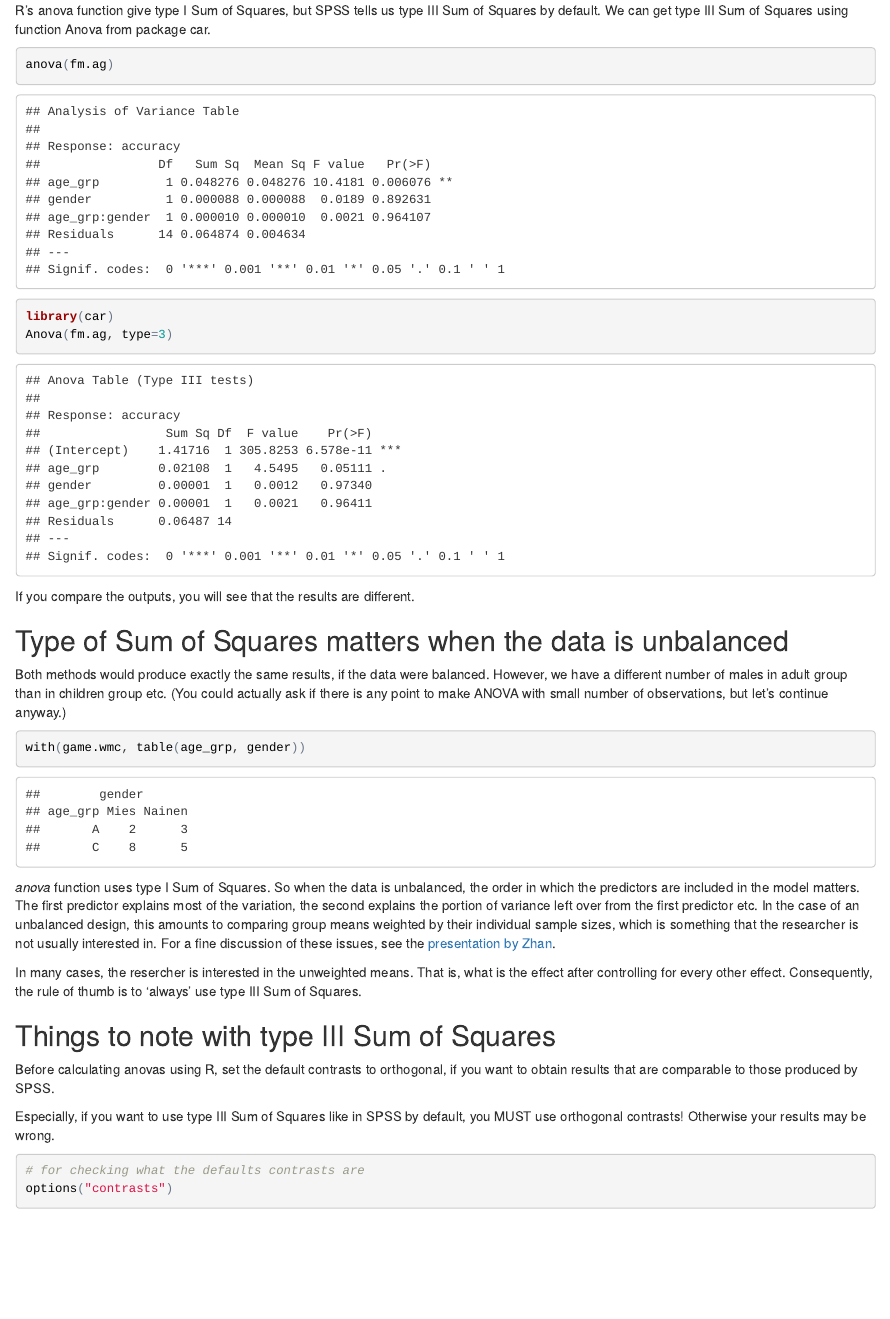
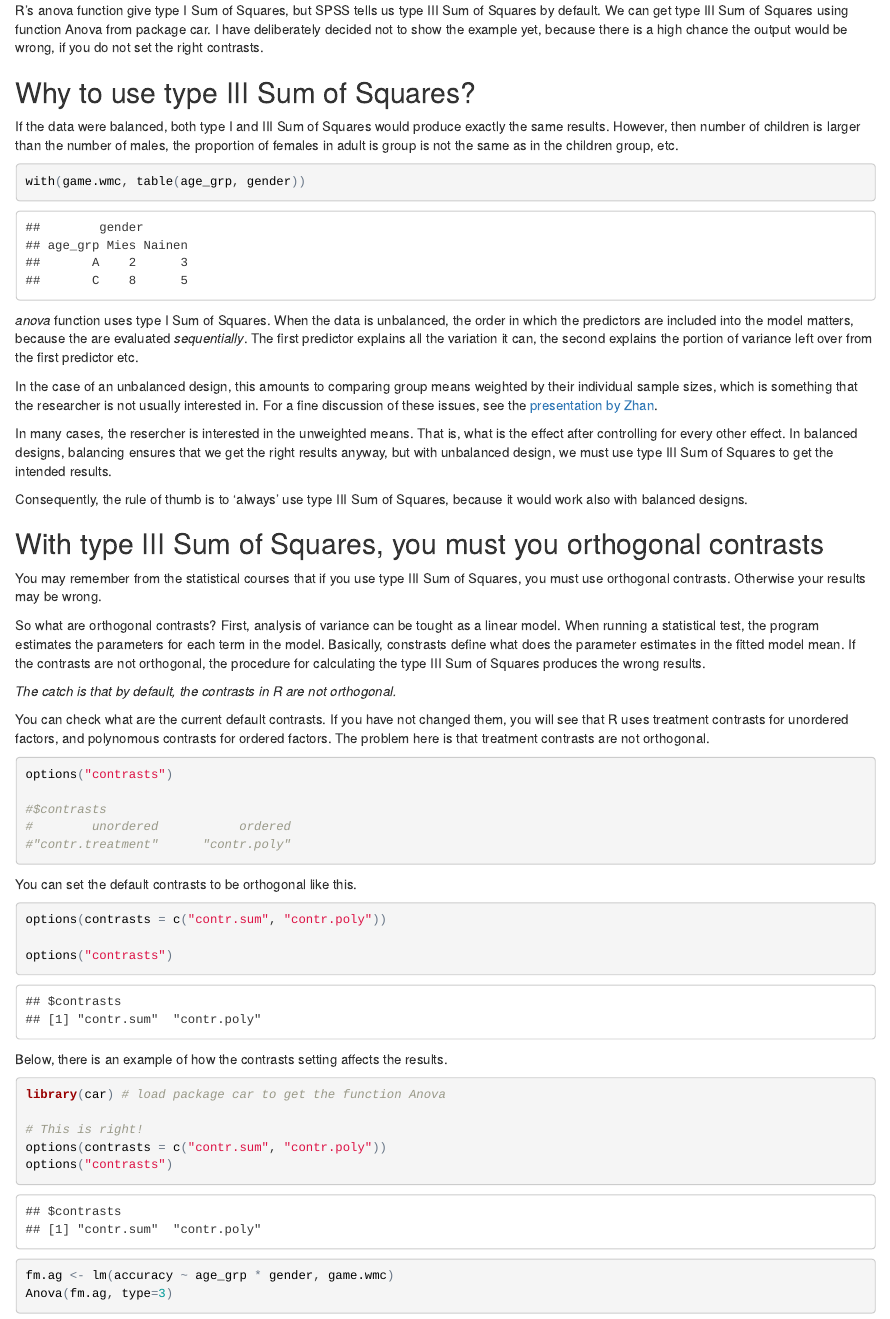
Before and after one commit to eplehton/kickstart-2016-aug, an R Markdown document (ANOVA.Rmd): the page in a window 1100 px wide, from 1000 px down. The pictures show the output file ANOVA.html that the author committed with the source, opened offline.

````diff
--- a/ANOVA.Rmd
+++ b/ANOVA.Rmd
@@ -49,40 +49,59 @@
 R's anova calculates Type I Sum of Squares
 --------------------------------------------------------
 
-R's anova function give type I Sum of Squares, but SPSS tells us type III Sum of Squares by default. We can get type III Sum of Squares using function Anova from package car.
+R's anova function give type I Sum of Squares, but SPSS tells us type III Sum of Squares by default. We can get type III Sum of Squares using function Anova from package car. I have deliberately decided not to show the example yet, because there is a high chance the output would be wrong, if you do not set the right contrasts.
 
-```{r}
 
-anova(fm.ag)
-library(car)
-Anova(fm.ag, type=3)
-
-```
-If you compare the outputs, you will see that the results are different.
-
-Type of Sum of Squares matters when the data is unbalanced
+Why to use type III Sum of Squares?
 ---------------------------------------------------------------------
 
-Both methods would produce exactly the same results, if the data were balanced. However, we have a different number of males in adult group than in children group etc. (You could actually ask if there is any point to make ANOVA with small number of observations, but let's continue anyway.)
+If the data were balanced, both type I and III Sum of Squares would produce exactly the same results. However, then number of children is larger than the number of males, the proportion of females in adult is group is not the same as in the children group, etc.
 
 ```{r}
 with(game.wmc, table(age_grp, gender))
 ```
 
-_anova_ function uses type I Sum of Squares. So when the data is unbalanced, the order in which the predictors are included in the model matters. The first predictor explains most of the variation, the second explains the portion of variance left over from the first predictor etc. In the case of an unbalanced design, this amounts to comparing group means weighted by their individual sample sizes, which is something that the researcher is not usually interested in. For a fine discussion of these issues, see the [presentation by Zhan](http://md.psych.bio.uni-goettingen.de/mv/unit/lm_cat/InteractionsAndTypesOfSS.pdf).
+_anova_ function uses type I Sum of Squares. When the data is unbalanced, the order in which the predictors are included into the model matters, because the are evaluated _sequentially_.  The first predictor explains all the variation it can, the second explains the portion of variance left over from the first predictor etc.
 
-In many cases, the resercher is interested in the unweighted means. That is, what is the effect after controlling for every other effect. Consequently, the rule of thumb is to 'always' use type III Sum of Squares.
+In the case of an unbalanced design, this amounts to comparing group means weighted by their individual sample sizes, which is something that the researcher is not usually interested in. For a fine discussion of these issues, see the [presentation by Zhan](http://md.psych.bio.uni-goettingen.de/mv/unit/lm_cat/InteractionsAndTypesOfSS.pdf).
 
-Things to note with type III Sum of Squares
---------------------------------------------------------
+In many cases, the resercher is interested in the unweighted means. That is, what is the effect after controlling for every other effect. In balanced designs, balancing ensures that we get the right results anyway, but with unbalanced design, we must use type III Sum of Squares to get the intended results.
 
-Before calculating anovas using R, set the default contrasts to orthogonal,
-if you want to obtain results that are comparable to those produced by SPSS.
+Consequently, the rule of thumb is to 'always' use type III Sum of Squares, because it would work also with balanced designs.
 
-Especially, if you want to use type III Sum of Squares like in SPSS by default,
-you MUST use orthogonal contrasts! Otherwise your results may be wrong.
+With type III Sum of Squares, you must you orthogonal contrasts
+------------------------------------------------------------------
+
+You may remember from the statistical courses that if you use type III Sum of Squares, you must use orthogonal contrasts. Otherwise your results may be wrong.
+
+So what are orthogonal contrasts? First, analysis of variance can be tought as a linear model. When running a statistical test, the program estimates the parameters for each term in the model. Basically, constrasts define what does the parameter estimates in the fitted model mean. If the contrasts are not orthogonal, the procedure for calculating the type III Sum of Squares produces the wrong results.
+
+*The catch is that by default, the contrasts in R are not orthogonal.*
+
+You can check what are the current default contrasts. If you have not changed them, you will see that R uses treatment contrasts for unordered factors, and polynomous contrasts for ordered factors. The problem here is that treatment contrasts are not orthogonal.
+
+```{r eval=FALSE}
+options("contrasts")
+
+#$contrasts
+#        unordered           ordered
+#"contr.treatment"      "contr.poly"
+```
+
+You can set the default contrasts to be orthogonal like this.
 
 ```{r}
-# for checking what the defaults contrasts are
+options(contrasts = c("contr.sum", "contr.poly"))
+
+options("contrasts")
+```
+
+Below, there is an example of how the contrasts setting affects the results.
+
+```{r}
+library(car) # load package car to get the function Anova
+
+# This is right!
+options(contrasts = c("contr.sum", "contr.poly"))
 options("contrasts")
 
````
Also changed, not shown: reshape.Rmd (+10 -0 lines), rmANOVA.Rmd (+15 -16 lines), ANOVA.html, reshape.html, rmANOVA.html, ANOVA.Rmd (24 more changed lines).
